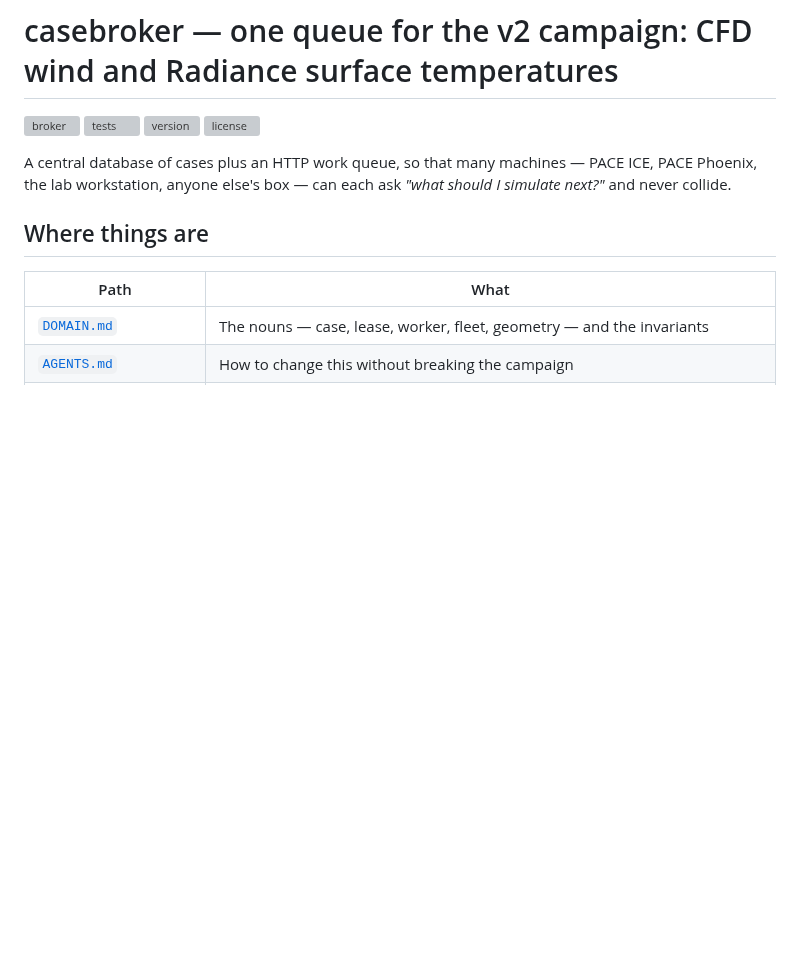
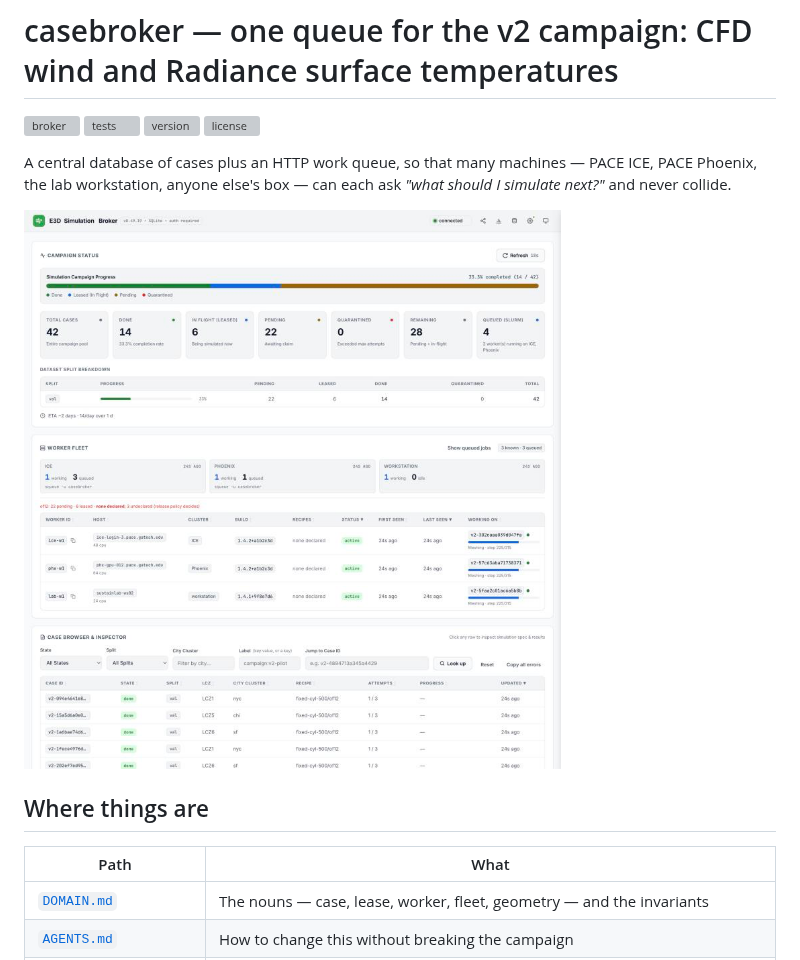
Before and after one commit to SustainableUrbanSystemsLab/casebroker, a Markdown page: README.md, the part around the change. Rendered like a GitHub page; pictures changed too: docs/images/dashboard.png (added); blank space fills up the shorter version; grey boxes are pictures that could not be loaded.

Commit message:
Add dashboard screenshot with example data to README
Co-Authored-By: Claude Sonnet 5 <noreply@anthropic.com>

```diff
--- a/README.md
+++ b/README.md
@@ -8,6 +8,8 @@
 A central database of cases plus an HTTP work queue, so that many machines —
 PACE ICE, PACE Phoenix, the lab workstation, anyone else's box — can each ask
 *"what should I simulate next?"* and never collide.
+
+![The dashboard: campaign status, worker fleet and case browser, with example data](docs/images/dashboard.png)
 
 ## Where things are
 
```
Also changed, not shown: CHANGELOG.md (+2 -0 lines), 2 other files.
